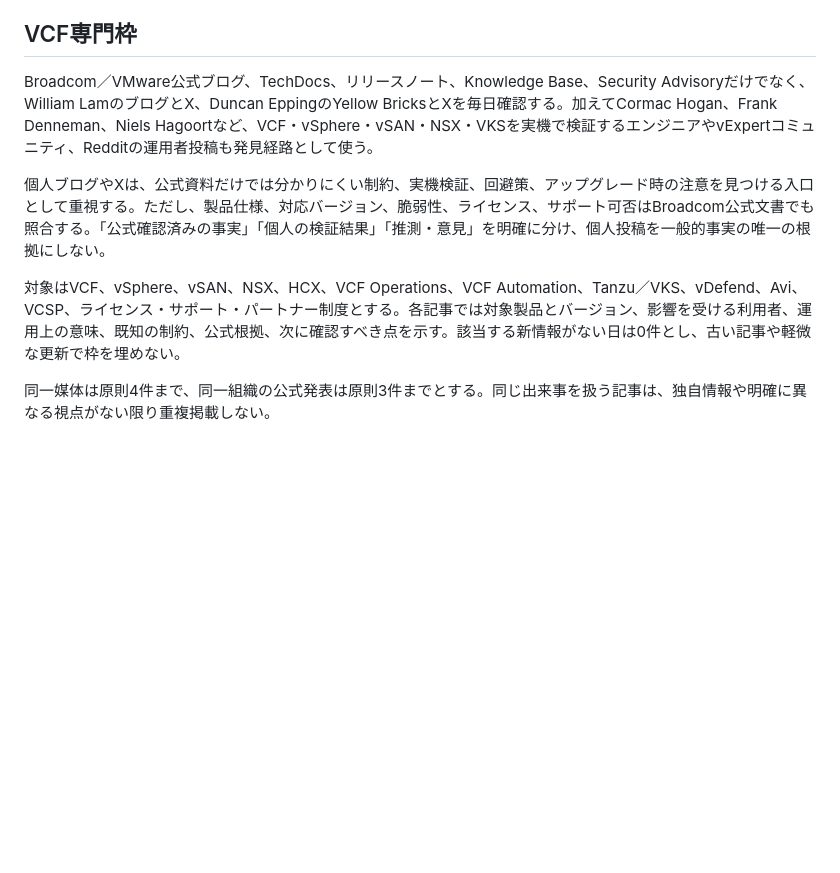
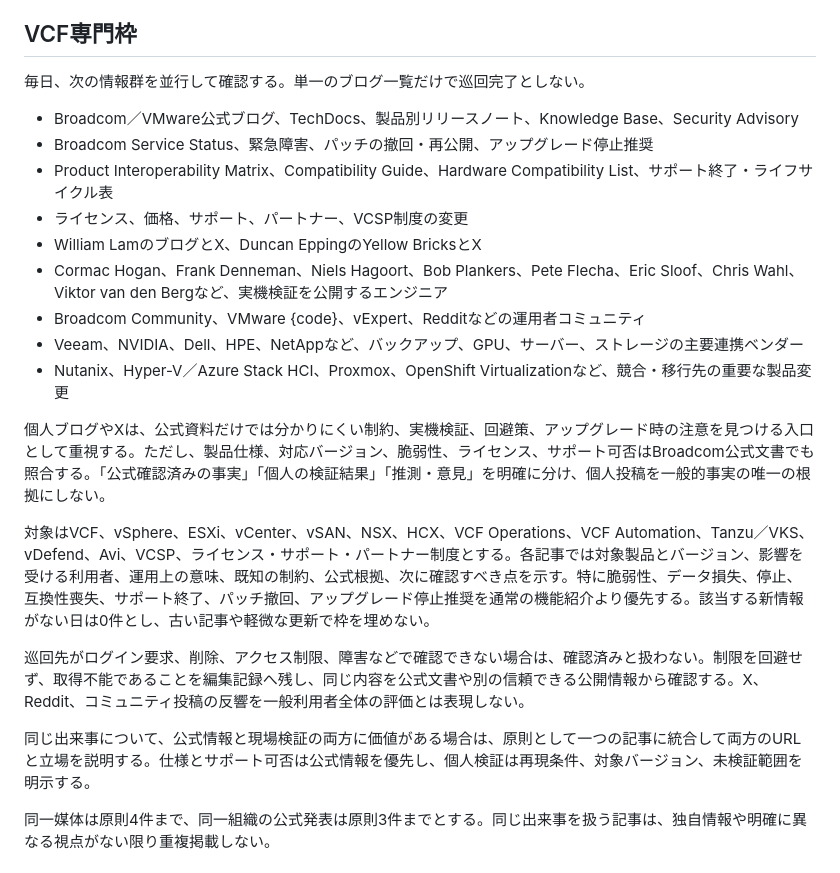
Before and after one commit to floortable/daily-news-digest, a Markdown page: docs/selection-policy.md, the part around the change. Drawn GitHub-style; blank space fills up the shorter version.

Commit message:
Expand VCF operational news monitoring

```diff
--- a/docs/selection-policy.md
+++ b/docs/selection-policy.md
@@ -51,11 +51,25 @@
 
 ## VCF専門枠
 
-Broadcom／VMware公式ブログ、TechDocs、リリースノート、Knowledge Base、Security Advisoryだけでなく、William LamのブログとX、Duncan EppingのYellow BricksとXを毎日確認する。加えてCormac Hogan、Frank Denneman、Niels Hagoortなど、VCF・vSphere・vSAN・NSX・VKSを実機で検証するエンジニアやvExpertコミュニティ、Redditの運用者投稿も発見経路として使う。
+毎日、次の情報群を並行して確認する。単一のブログ一覧だけで巡回完了としない。
+
+- Broadcom／VMware公式ブログ、TechDocs、製品別リリースノート、Knowledge Base、Security Advisory
+- Broadcom Service Status、緊急障害、パッチの撤回・再公開、アップグレード停止推奨
+- Product Interoperability Matrix、Compatibility Guide、Hardware Compatibility List、サポート終了・ライフサイクル表
+- ライセンス、価格、サポート、パートナー、VCSP制度の変更
+- William LamのブログとX、Duncan EppingのYellow BricksとX
+- Cormac Hogan、Frank Denneman、Niels Hagoort、Bob Plankers、Pete Flecha、Eric Sloof、Chris Wahl、Viktor van den Bergなど、実機検証を公開するエンジニア
+- Broadcom Community、VMware {code}、vExpert、Redditなどの運用者コミュニティ
+- Veeam、NVIDIA、Dell、HPE、NetAppなど、バックアップ、GPU、サーバー、ストレージの主要連携ベンダー
+- Nutanix、Hyper-V／Azure Stack HCI、Proxmox、OpenShift Virtualizationなど、競合・移行先の重要な製品変更
 
 個人ブログやXは、公式資料だけでは分かりにくい制約、実機検証、回避策、アップグレード時の注意を見つける入口として重視する。ただし、製品仕様、対応バージョン、脆弱性、ライセンス、サポート可否はBroadcom公式文書でも照合する。「公式確認済みの事実」「個人の検証結果」「推測・意見」を明確に分け、個人投稿を一般的事実の唯一の根拠にしない。
 
-対象はVCF、vSphere、vSAN、NSX、HCX、VCF Operations、VCF Automation、Tanzu／VKS、vDefend、Avi、VCSP、ライセンス・サポート・パートナー制度とする。各記事では対象製品とバージョン、影響を受ける利用者、運用上の意味、既知の制約、公式根拠、次に確認すべき点を示す。該当する新情報がない日は0件とし、古い記事や軽微な更新で枠を埋めない。
+対象はVCF、vSphere、ESXi、vCenter、vSAN、NSX、HCX、VCF Operations、VCF Automation、Tanzu／VKS、vDefend、Avi、VCSP、ライセンス・サポート・パートナー制度とする。各記事では対象製品とバージョン、影響を受ける利用者、運用上の意味、既知の制約、公式根拠、次に確認すべき点を示す。特に脆弱性、データ損失、停止、互換性喪失、サポート終了、パッチ撤回、アップグレード停止推奨を通常の機能紹介より優先する。該当する新情報がない日は0件とし、古い記事や軽微な更新で枠を埋めない。
+
+巡回先がログイン要求、削除、アクセス制限、障害などで確認できない場合は、確認済みと扱わない。制限を回避せず、取得不能であることを編集記録へ残し、同じ内容を公式文書や別の信頼できる公開情報から確認する。X、Reddit、コミュニティ投稿の反響を一般利用者全体の評価とは表現しない。
+
+同じ出来事について、公式情報と現場検証の両方に価値がある場合は、原則として一つの記事に統合して両方のURLと立場を説明する。仕様とサポート可否は公式情報を優先し、個人検証は再現条件、対象バージョン、未検証範囲を明示する。
 
 同一媒体は原則4件まで、同一組織の公式発表は原則3件までとする。同じ出来事を扱う記事は、独自情報や明確に異なる視点がない限り重複掲載しない。
 
```
